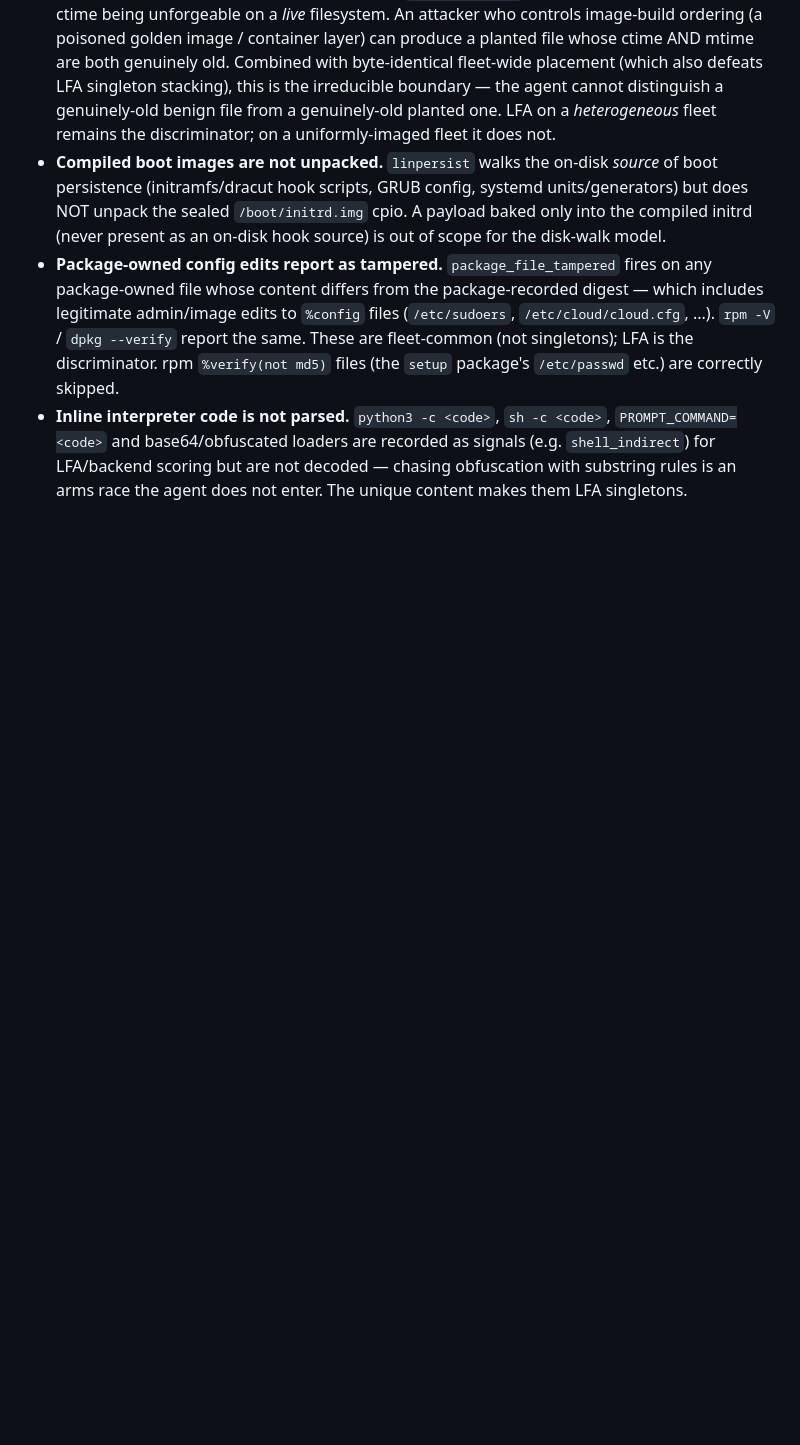
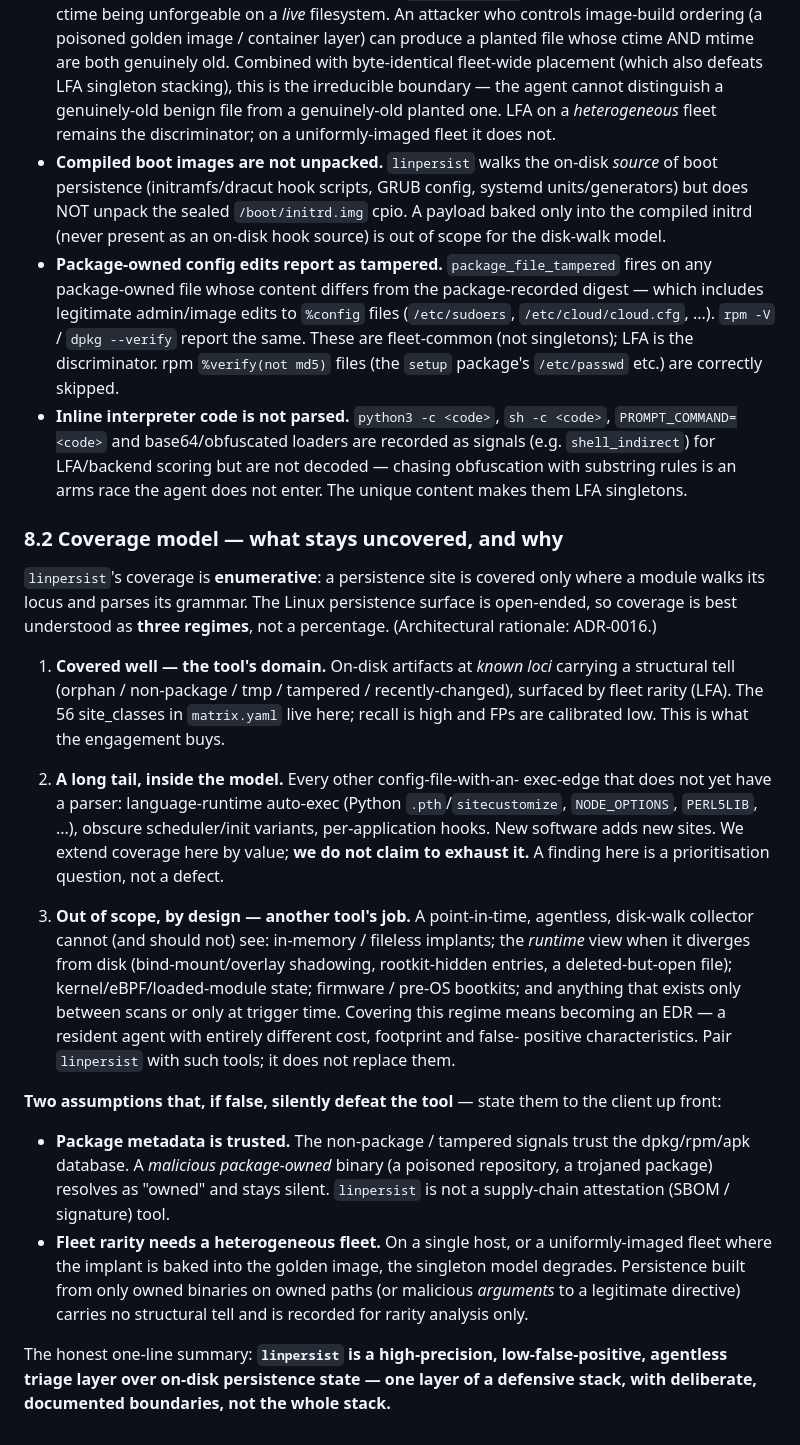
Before and after one commit to javierDAW/linPersist, a Markdown page: docs/scope.md, the part around the change. GitHub-like rendering; blank space fills up the shorter version.

```diff
--- a/docs/scope.md
+++ b/docs/scope.md
@@ -244,3 +244,56 @@ they are honest engagement limits, not silent gaps:
   scoring but are not decoded — chasing obfuscation with substring rules
   is an arms race the agent does not enter. The unique content makes them
   LFA singletons.
+
+### 8.2 Coverage model — what stays uncovered, and why
+
+`linpersist`'s coverage is **enumerative**: a persistence site is
+covered only where a module walks its locus and parses its grammar. The
+Linux persistence surface is open-ended, so coverage is best understood
+as **three regimes**, not a percentage. (Architectural rationale:
+ADR-0016.)
+
+1. **Covered well — the tool's domain.** On-disk artifacts at *known
+   loci* carrying a structural tell (orphan / non-package / tmp /
+   tampered / recently-changed), surfaced by fleet rarity (LFA). The 56
+   site_classes in `matrix.yaml` live here; recall is high and FPs are
+   calibrated low. This is what the engagement buys.
+
+2. **A long tail, inside the model.** Every other config-file-with-an-
+   exec-edge that does not yet have a parser: language-runtime auto-exec
+   (Python `.pth`/`sitecustomize`, `NODE_OPTIONS`, `PERL5LIB`, ...),
+   obscure scheduler/init variants, per-application hooks. New software
+   adds new sites. We extend coverage here by value; **we do not claim to
+   exhaust it.** A finding here is a prioritisation question, not a
+   defect.
+
+3. **Out of scope, by design — another tool's job.** A point-in-time,
+   agentless, disk-walk collector cannot (and should not) see:
+   in-memory / fileless implants; the *runtime* view when it diverges
+   from disk (bind-mount/overlay shadowing, rootkit-hidden entries, a
+   deleted-but-open file); kernel/eBPF/loaded-module state; firmware /
+   pre-OS bootkits; and anything that exists only between scans or only
+   at trigger time. Covering this regime means becoming an EDR — a
+   resident agent with entirely different cost, footprint and false-
+   positive characteristics. Pair `linpersist` with such tools; it does
+   not replace them.
+
+**Two assumptions that, if false, silently defeat the tool** — state
+them to the client up front:
+
+- **Package metadata is trusted.** The non-package / tampered signals
+  trust the dpkg/rpm/apk database. A *malicious package-owned* binary (a
+  poisoned repository, a trojaned package) resolves as "owned" and stays
+  silent. `linpersist` is not a supply-chain attestation (SBOM /
+  signature) tool.
+- **Fleet rarity needs a heterogeneous fleet.** On a single host, or a
+  uniformly-imaged fleet where the implant is baked into the golden
+  image, the singleton model degrades. Persistence built from only
+  owned binaries on owned paths (or malicious *arguments* to a
+  legitimate directive) carries no structural tell and is recorded for
+  rarity analysis only.
+
+The honest one-line summary: **`linpersist` is a high-precision,
+low-false-positive, agentless triage layer over on-disk persistence
+state — one layer of a defensive stack, with deliberate, documented
+boundaries, not the whole stack.**
```
Also changed, not shown: docs/SPRINT-HANDOFF.md (+4 -0 lines), docs/adr/0016-coverage-philosophy.md (added, +143 -0 lines).
